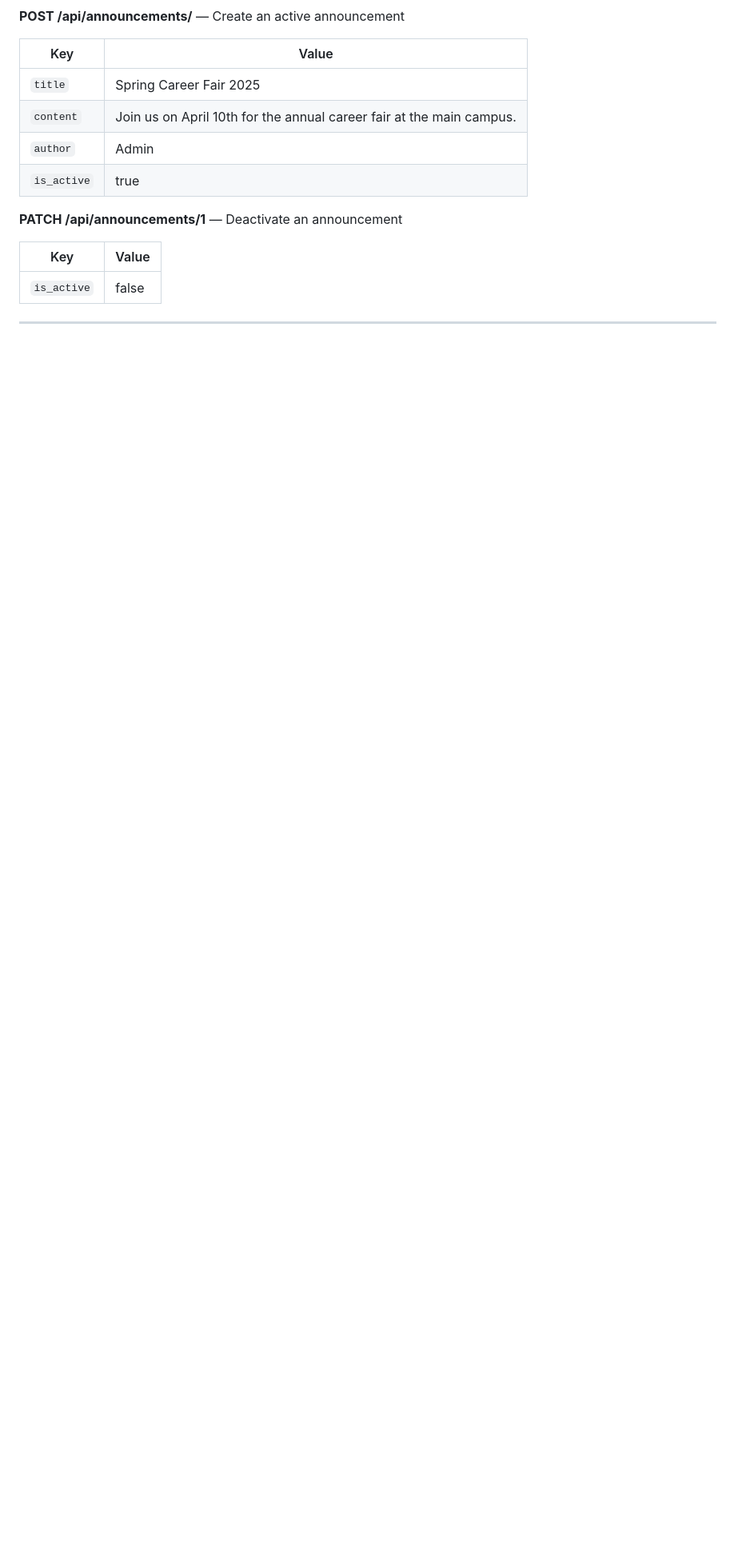
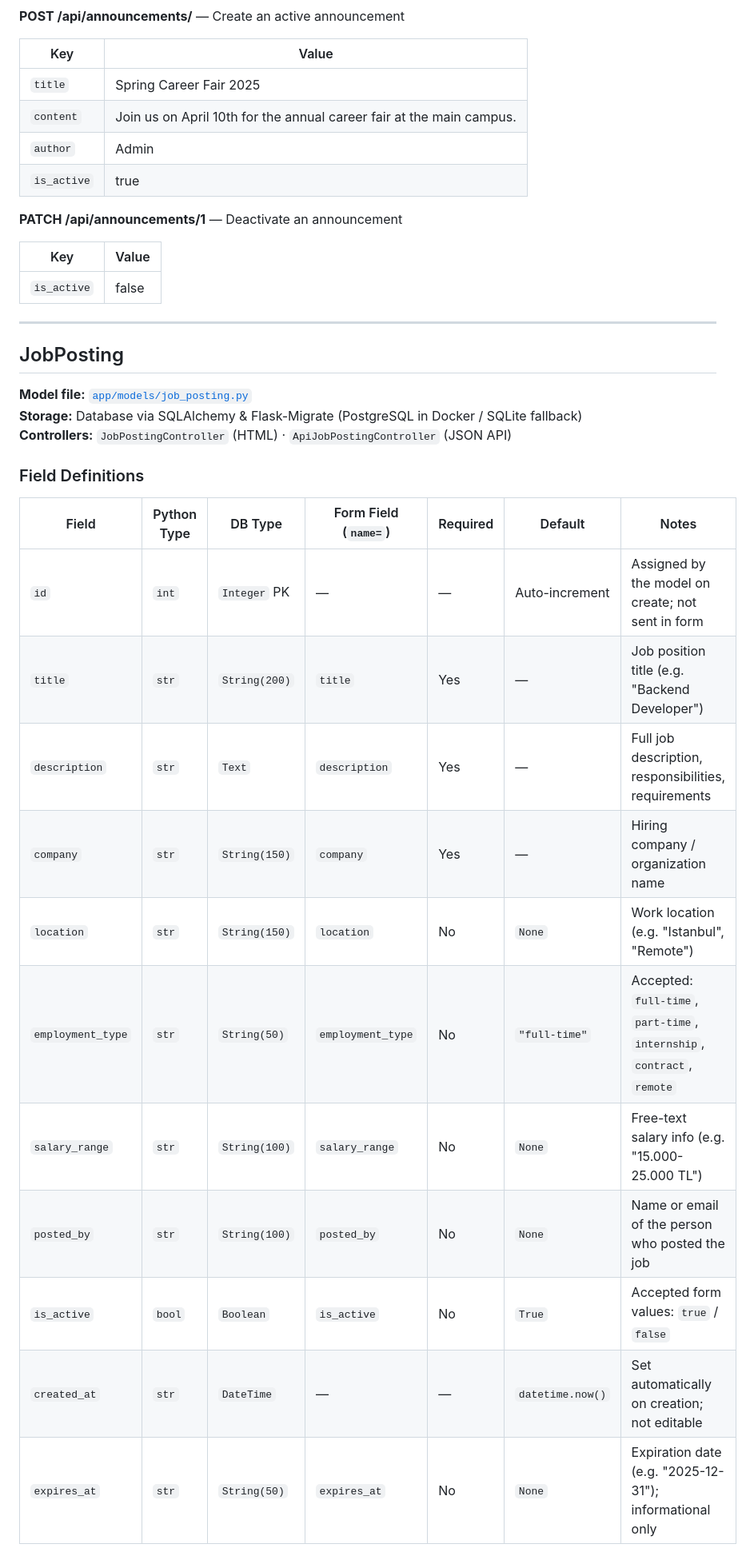
Before and after one commit to berrutiryaki/alumni, a Markdown page: ddd.md, the part around one of its changes. Shown at 80% size. GitHub-like rendering; blank space fills up the shorter version.

Commit message:
docs: add JobPosting data model to ddd.md - field definitions, business rules, CRUD operations, Postman examples

```diff
--- a/ddd.md
+++ b/ddd.md
@@ -180,3 +180,25 @@ This document describes the data models, field definitions, form mappings, and C
 
 ---
 
+## JobPosting
+
+**Model file:** [`app/models/job_posting.py`](app/models/job_posting.py)
+**Storage:** Database via SQLAlchemy & Flask-Migrate (PostgreSQL in Docker / SQLite fallback)
+**Controllers:** `JobPostingController` (HTML) · `ApiJobPostingController` (JSON API)
+
+### Field Definitions
+
+| Field | Python Type | DB Type | Form Field (`name=`) | Required | Default | Notes |
+|---|---|---|---|---|---|---|
+| `id` | `int` | `Integer` PK | — | — | Auto-increment | Assigned by the model on create; not sent in form |
+| `title` | `str` | `String(200)` | `title` | Yes | — | Job position title (e.g. "Backend Developer") |
+| `description` | `str` | `Text` | `description` | Yes | — | Full job description, responsibilities, requirements |
+| `company` | `str` | `String(150)` | `company` | Yes | — | Hiring company / organization name |
+| `location` | `str` | `String(150)` | `location` | No | `None` | Work location (e.g. "Istanbul", "Remote") |
+| `employment_type` | `str` | `String(50)` | `employment_type` | No | `"full-time"` | Accepted: `full-time`, `part-time`, `internship`, `contract`, `remote` |
+| `salary_range` | `str` | `String(100)` | `salary_range` | No | `None` | Free-text salary info (e.g. "15.000-25.000 TL") |
+| `posted_by` | `str` | `String(100)` | `posted_by` | No | `None` | Name or email of the person who posted the job |
+| `is_active` | `bool` | `Boolean` | `is_active` | No | `True` | Accepted form values: `true` / `false` |
+| `created_at` | `str` | `DateTime` | — | — | `datetime.now()` | Set automatically on creation; not editable |
+| `expires_at` | `str` | `String(50)` | `expires_at` | No | `None` | Expiration date (e.g. "2025-12-31"); informational only |
+
```
Also changed, not shown: other parts of ddd.md (+94 -1 lines).
